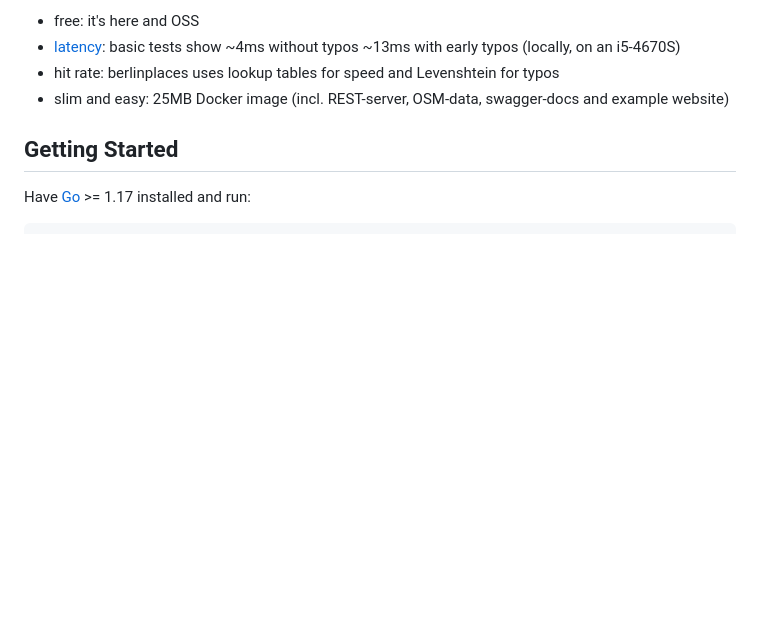
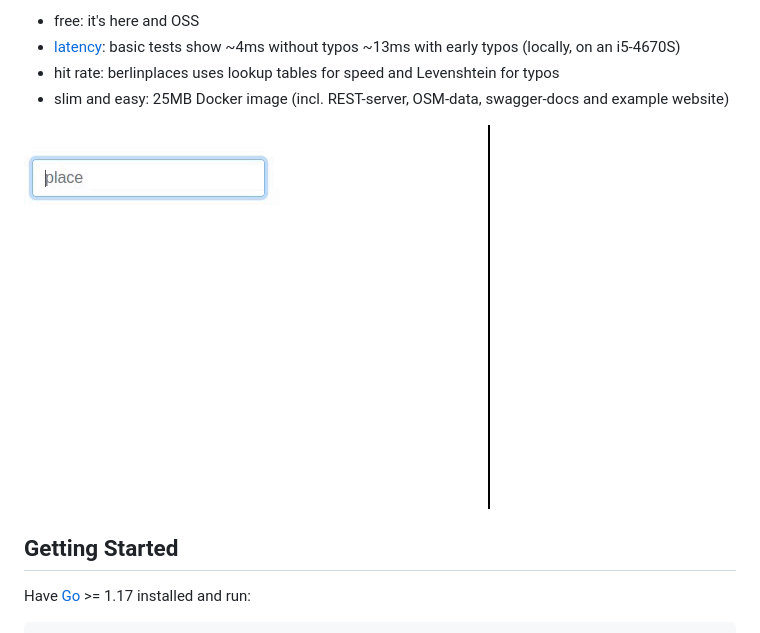
Before and after one commit to heimdalr/berlinplaces, a Markdown page: README.md, the part around the change printed below. Rendered like a GitHub page; pictures changed too: berlinplaces.gif (added); blank space fills up the shorter version.

```diff
--- a/README.md
+++ b/README.md
@@ -19,6 +19,8 @@ good "hit rate" (e.g. compensates typos), and is slim and easy in terms of deplo
 - [latency](#latency): basic tests show ~4ms without typos ~13ms with early typos (locally, on an i5-4670S)
 - hit rate: berlinplaces uses lookup tables for speed and Levenshtein for typos
 - slim and easy: 25MB Docker image (incl. REST-server, OSM-data, swagger-docs and example website)
+
+![demo](berlinplaces.gif)
 
 ## Getting Started
 
```
Also changed, not shown: other parts of README.md (+2 -2 lines).
